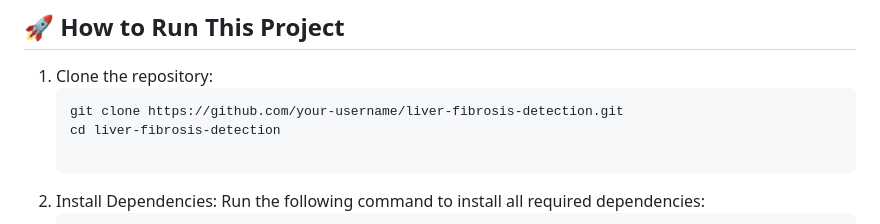
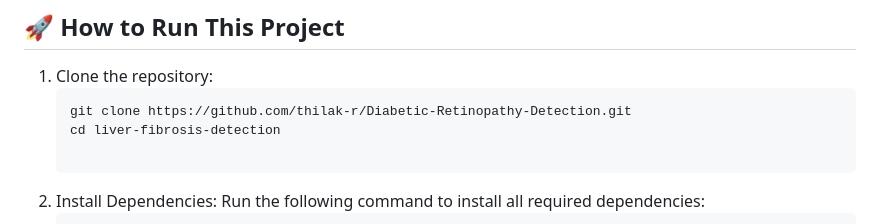
Before and after one commit to thilak-r/Diabetic-Retinopathy-Detection, a Markdown page: README.md, the part around the change. Drawn GitHub-style.

````diff
--- a/README.md
+++ b/README.md
@@ -63,7 +63,7 @@ This project is an advanced AI-based system to detect and classify the stages of
 ## 🚀 **How to Run This Project**
 1. Clone the repository:
    ```bash
-   git clone https://github.com/your-username/liver-fibrosis-detection.git
+   git clone https://github.com/thilak-r/Diabetic-Retinopathy-Detection.git
    cd liver-fibrosis-detection
 
 2. Install Dependencies:
````
